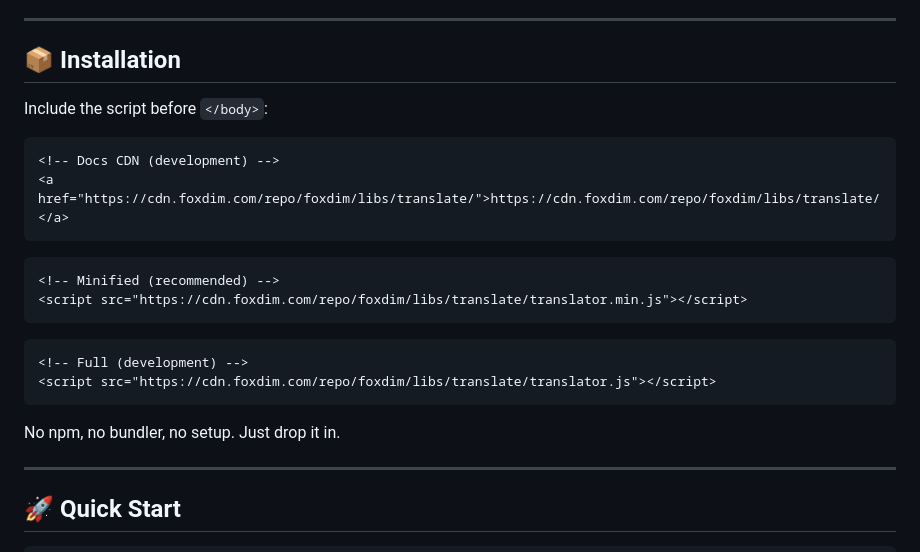
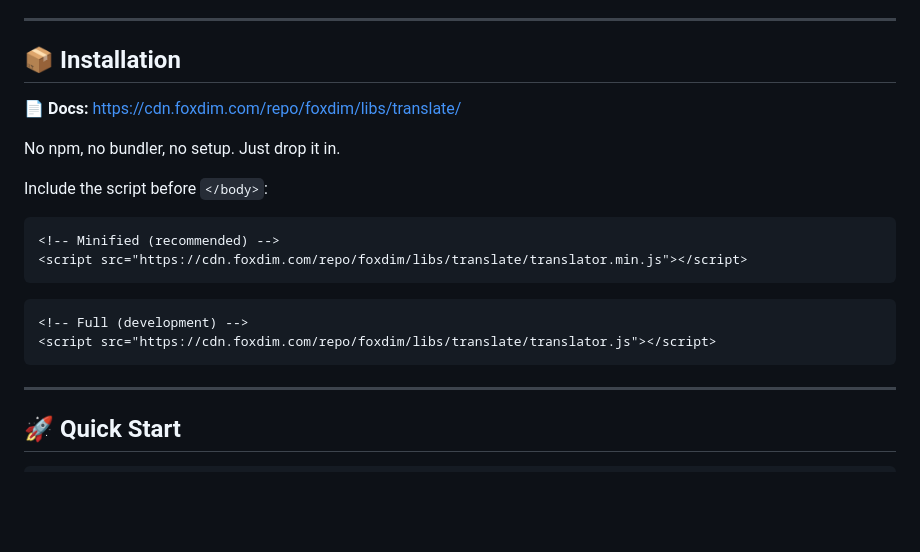
Before and after one commit to Foxdim/FoxTranslator.js, a Markdown page: README.md, the part around the change. Rendered like a GitHub page; blank space fills up the shorter version.

Commit message:
Revise installation section in README
Updated installation instructions and added documentation link.

````diff
--- a/README.md
+++ b/README.md
@@ -29,12 +29,13 @@ Lightweight language selector widget with Google Translate integration
 
 ## 📦 Installation
 
+📄 **Docs:** https://cdn.foxdim.com/repo/foxdim/libs/translate/
+
+No npm, no bundler, no setup. Just drop it in.
+
+
 Include the script before `</body>`:
 
-```html
-<!-- Docs CDN (development) -->
-<a href="https://cdn.foxdim.com/repo/foxdim/libs/translate/">https://cdn.foxdim.com/repo/foxdim/libs/translate/</a>
-```
 
 ```html
 <!-- Minified (recommended) -->
@@ -46,7 +47,7 @@ Include the script before `</body>`:
 <script src="https://cdn.foxdim.com/repo/foxdim/libs/translate/translator.js"></script>
 ```
 
-No npm, no bundler, no setup. Just drop it in.
+
 
 ---
 
````
